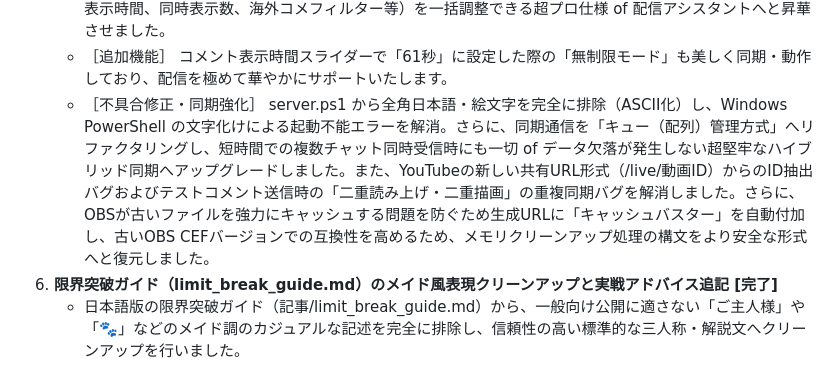
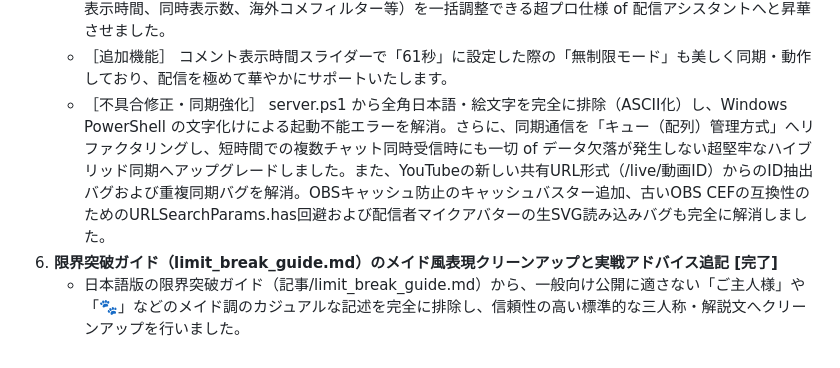
Before and after one commit to Yuuchin-FF11/Yuuchin-RNG-COL, a Markdown page: STATUS_REPORT.md, the part around the change. GitHub-like rendering.

Commit message:
docs: update STATUS_REPORT.md for further legacy compatibility fixes

```diff
--- a/STATUS_REPORT.md
+++ b/STATUS_REPORT.md
@@ -33,7 +33,7 @@
     * 不要となった古いプロトタイプフォルダを完全にクリーンアップ（安全に削除）し、プロジェクトの整理整頓（大掃除）を行いました。
     * 管理画面のUIデザインを、ディープネイビー ＆ ロイヤルゴールド（#eab308）の光彩や極上のガラスモーフィズムスタイルへと一新し、コントロールパネルからOBS用オーバーレイのカスタマイズ（文字サイズ、表示時間、同時表示数、海外コメフィルター等）を一括調整できる超プロ仕様 of 配信アシスタントへと昇華させました。
     * ［追加機能］ コメント表示時間スライダーで「61秒」に設定した際の「無制限モード」も美しく同期・動作しており、配信を極めて華やかにサポートいたします。
-    * ［不具合修正・同期強化］ server.ps1 から全角日本語・絵文字を完全に排除（ASCII化）し、Windows PowerShell の文字化けによる起動不能エラーを解消。さらに、同期通信を「キュー（配列）管理方式」へリファクタリングし、短時間での複数チャット同時受信時にも一切 of データ欠落が発生しない超堅牢なハイブリッド同期へアップグレードしました。また、YouTubeの新しい共有URL形式（/live/動画ID）からのID抽出バグおよびテストコメント送信時の「二重読み上げ・二重描画」の重複同期バグを解消しました。さらに、OBSが古いファイルを強力にキャッシュする問題を防ぐため生成URLに「キャッシュバスター」を自動付加し、古いOBS CEFバージョンでの互換性を高めるため、メモリクリーンアップ処理の構文をより安全な形式へと復元しました。
+    * ［不具合修正・同期強化］ server.ps1 から全角日本語・絵文字を完全に排除（ASCII化）し、Windows PowerShell の文字化けによる起動不能エラーを解消。さらに、同期通信を「キュー（配列）管理方式」へリファクタリングし、短時間での複数チャット同時受信時にも一切 of データ欠落が発生しない超堅牢なハイブリッド同期へアップグレードしました。また、YouTubeの新しい共有URL形式（/live/動画ID）からのID抽出バグおよび重複同期バグを解消。OBSキャッシュ防止のキャッシュバスター追加、古いOBS CEFの互換性のためのURLSearchParams.has回避および配信者マイクアバターの生SVG読み込みバグも完全に解消しました。
 3.  **限界突破ガイド（limit_break_guide.md）のメイド風表現クリーンアップと実戦アドバイス追記 [完了]**
     * 日本語版の限界突破ガイド（記事/limit_break_guide.md）から、一般向け公開に適さない「ご主人様」や「🐾」などのメイド調のカジュアルな記述を完全に排除し、信頼性の高い標準的な三人称・解説文へクリーンアップを行いました。
     * 「ご主人様（Yuuchin）」などの表記を「管理人（Yuuchin）」や「筆者」へ変更し、文体を統一しました。
```
